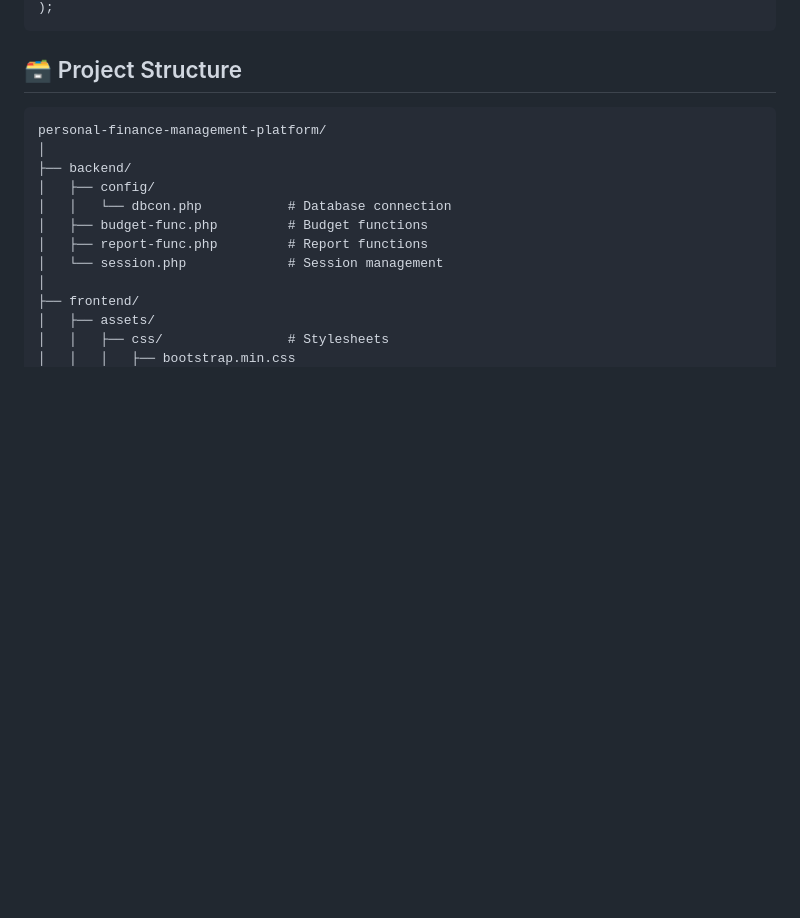
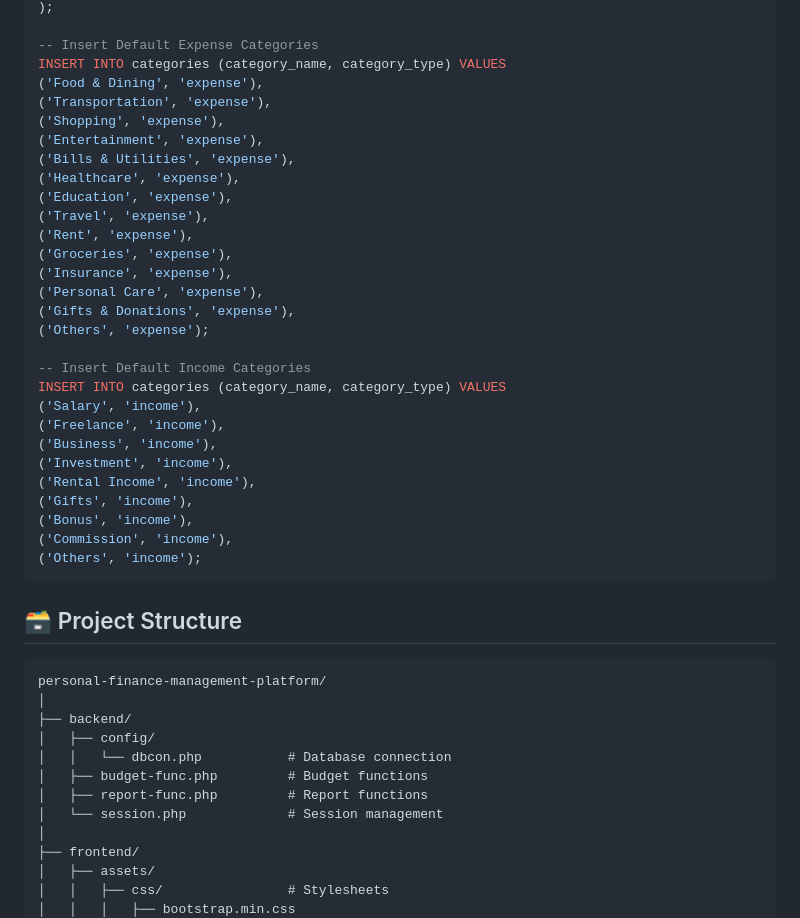
Before and after one commit to Nandini-Sahoo/personal-finance-management-platform, a Markdown page: README.md, the part around one of its changes. GitHub-like rendering; blank space fills up the shorter version.

````diff
--- a/README.md
+++ b/README.md
@@ -181,4 +208,33 @@ CREATE TABLE budget (
 );
+
+-- Insert Default Expense Categories
+INSERT INTO categories (category_name, category_type) VALUES
+('Food & Dining', 'expense'),
+('Transportation', 'expense'),
+('Shopping', 'expense'),
+('Entertainment', 'expense'),
+('Bills & Utilities', 'expense'),
+('Healthcare', 'expense'),
+('Education', 'expense'),
+('Travel', 'expense'),
+('Rent', 'expense'),
+('Groceries', 'expense'),
+('Insurance', 'expense'),
+('Personal Care', 'expense'),
+('Gifts & Donations', 'expense'),
+('Others', 'expense');
+
+-- Insert Default Income Categories
+INSERT INTO categories (category_name, category_type) VALUES
+('Salary', 'income'),
+('Freelance', 'income'),
+('Business', 'income'),
+('Investment', 'income'),
+('Rental Income', 'income'),
+('Gifts', 'income'),
+('Bonus', 'income'),
+('Commission', 'income'),
+('Others', 'income');
 ```
 
 ## 🗃️ Project Structure
````
Also changed, not shown: other parts of README.md (+46 -19 lines).
